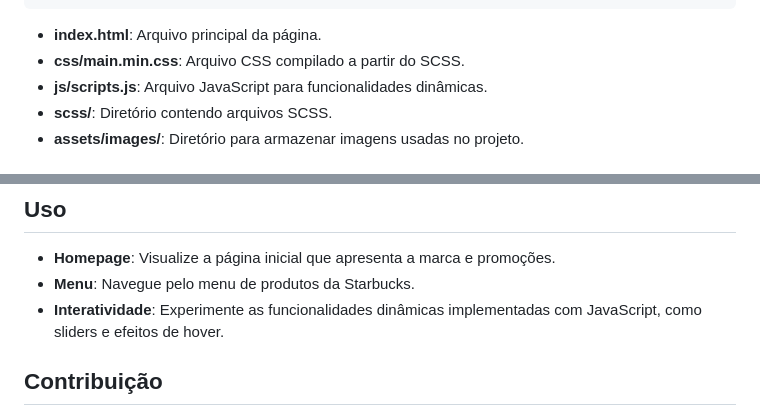
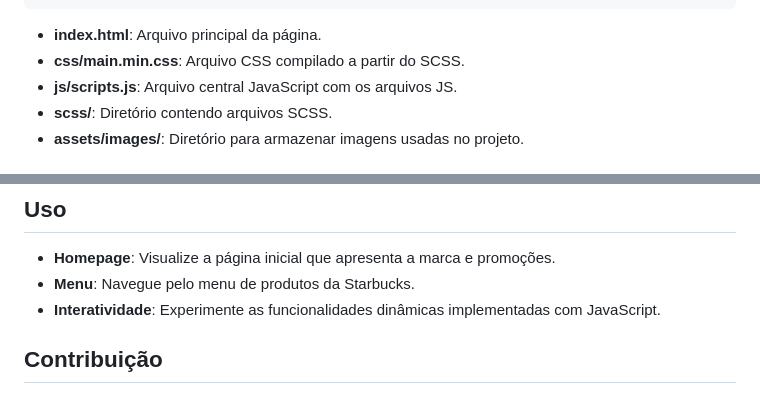
Before and after one commit to ifatinha/starbucks-clone, a Markdown page: README.md, 2 parts joined by grey strips. Rendered like a GitHub page.

```diff
--- a/README.md
+++ b/README.md
@@ -57,7 +57,7 @@ starbucks-clone/
 
 - **index.html**: Arquivo principal da página.
 - **css/main.min.css**: Arquivo CSS compilado a partir do SCSS.
-- **js/scripts.js**: Arquivo JavaScript para funcionalidades dinâmicas.
+- **js/scripts.js**: Arquivo central JavaScript com os arquivos JS.
 - **scss/**: Diretório contendo arquivos SCSS.
 - **assets/images/**: Diretório para armazenar imagens usadas no projeto.
 
@@ -94,7 +94,7 @@ starbucks-clone/
 
 - **Homepage**: Visualize a página inicial que apresenta a marca e promoções.
 - **Menu**: Navegue pelo menu de produtos da Starbucks.
-- **Interatividade**: Experimente as funcionalidades dinâmicas implementadas com JavaScript, como sliders e efeitos de hover.
+- **Interatividade**: Experimente as funcionalidades dinâmicas implementadas com JavaScript.
 
 ## Contribuição
 
```
